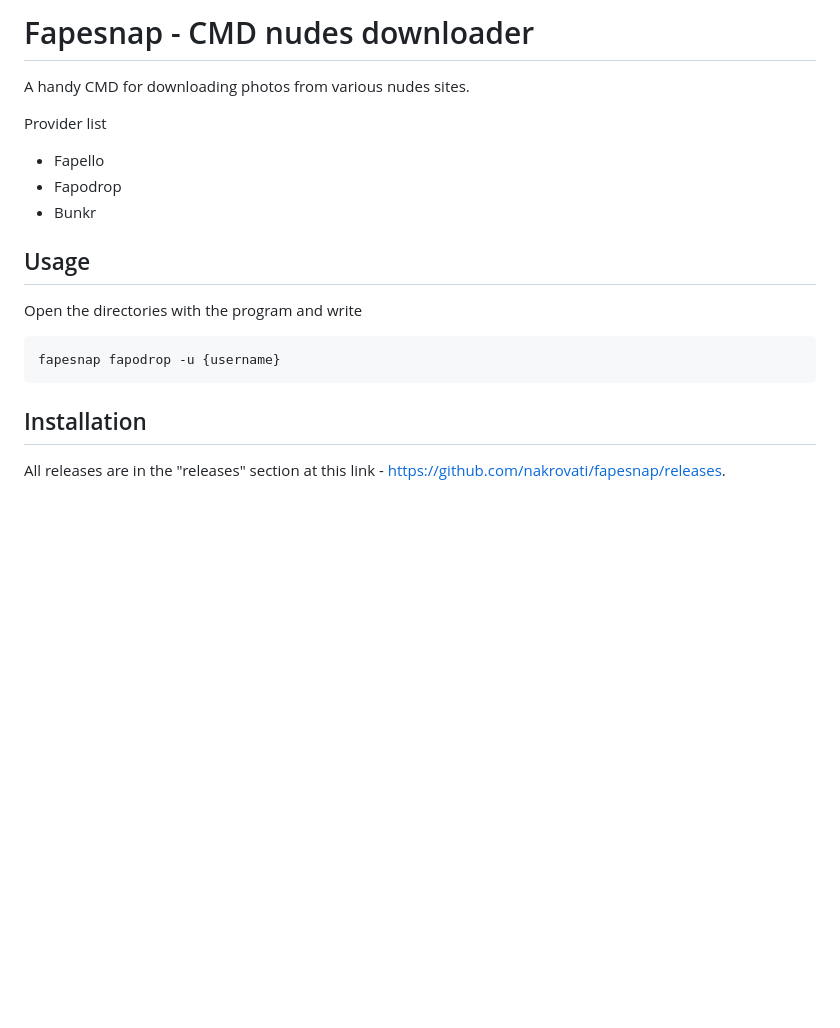
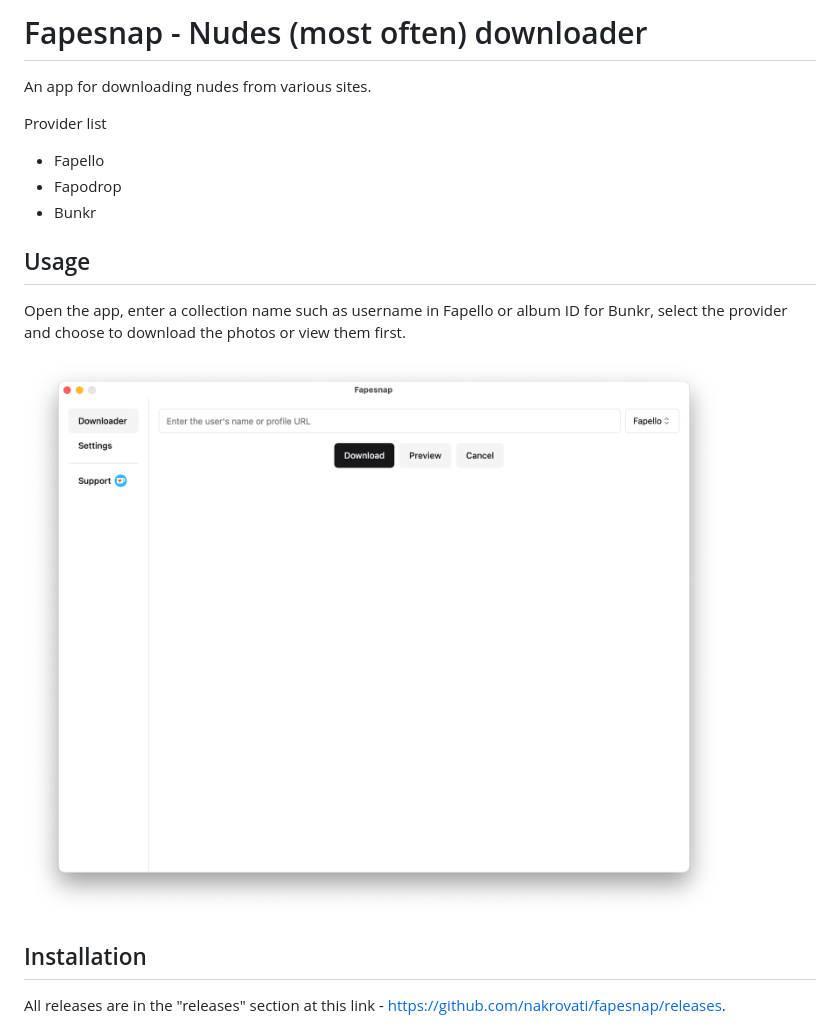
Before and after one commit to nakrovati/fapesnap, a Markdown page: README.md, the part around the change. Rendered like a GitHub page; pictures changed too: assets/fapesnap-interface.png (added); blank space fills up the shorter version.

Commit message:
docs: update readme

````diff
--- a/README.md
+++ b/README.md
@@ -1,6 +1,6 @@
-# Fapesnap - CMD nudes downloader
+# Fapesnap - Nudes (most often) downloader
 
-A handy CMD for downloading photos from various nudes sites.
+An app for downloading nudes from various sites.
 
 Provider list
 
@@ -10,11 +10,9 @@ Provider list
 
 ## Usage
 
-Open the directories with the program and write
+Open the app, enter a collection name such as username in Fapello or album ID for Bunkr, select the provider and choose to download the photos or view them first.
 
-```sh
-fapesnap fapodrop -u {username}
-```
+![Application interface](./assets/fapesnap-interface.png)
 
 ## Installation
 
````
